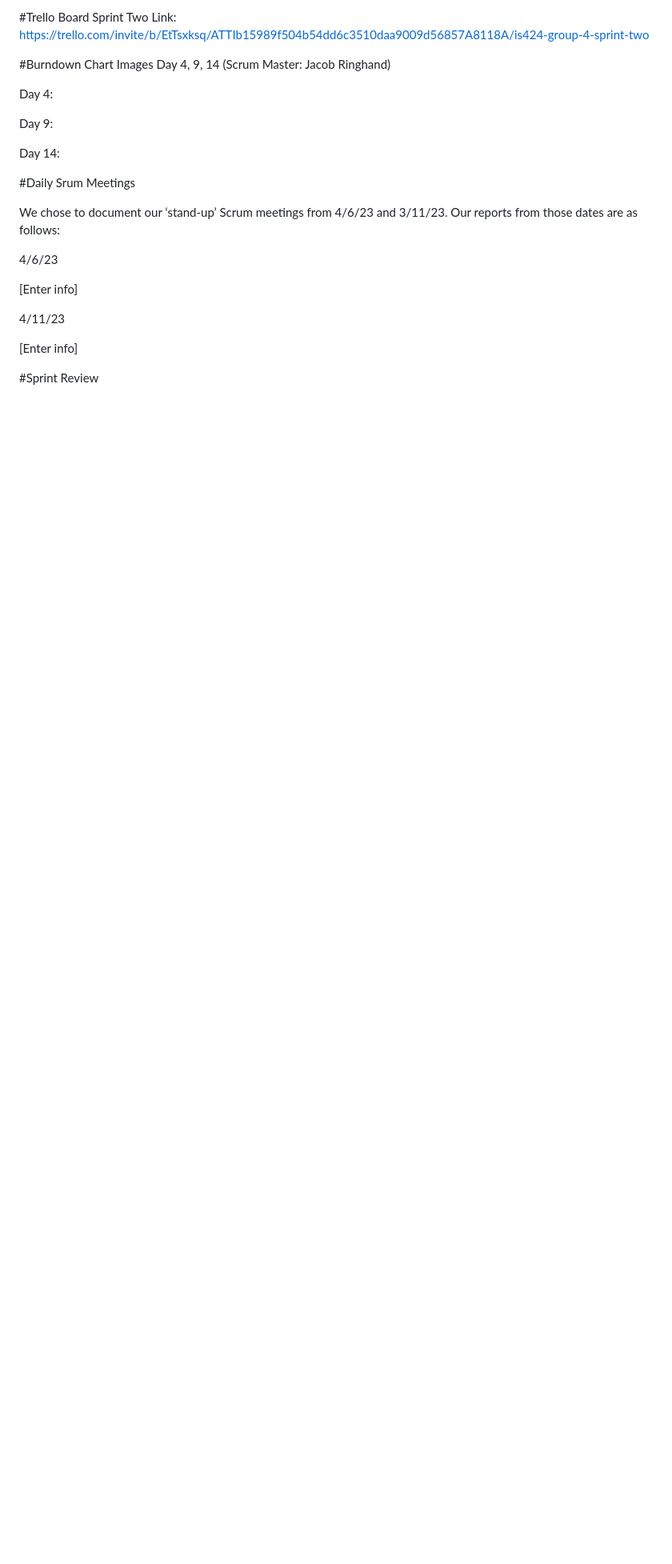
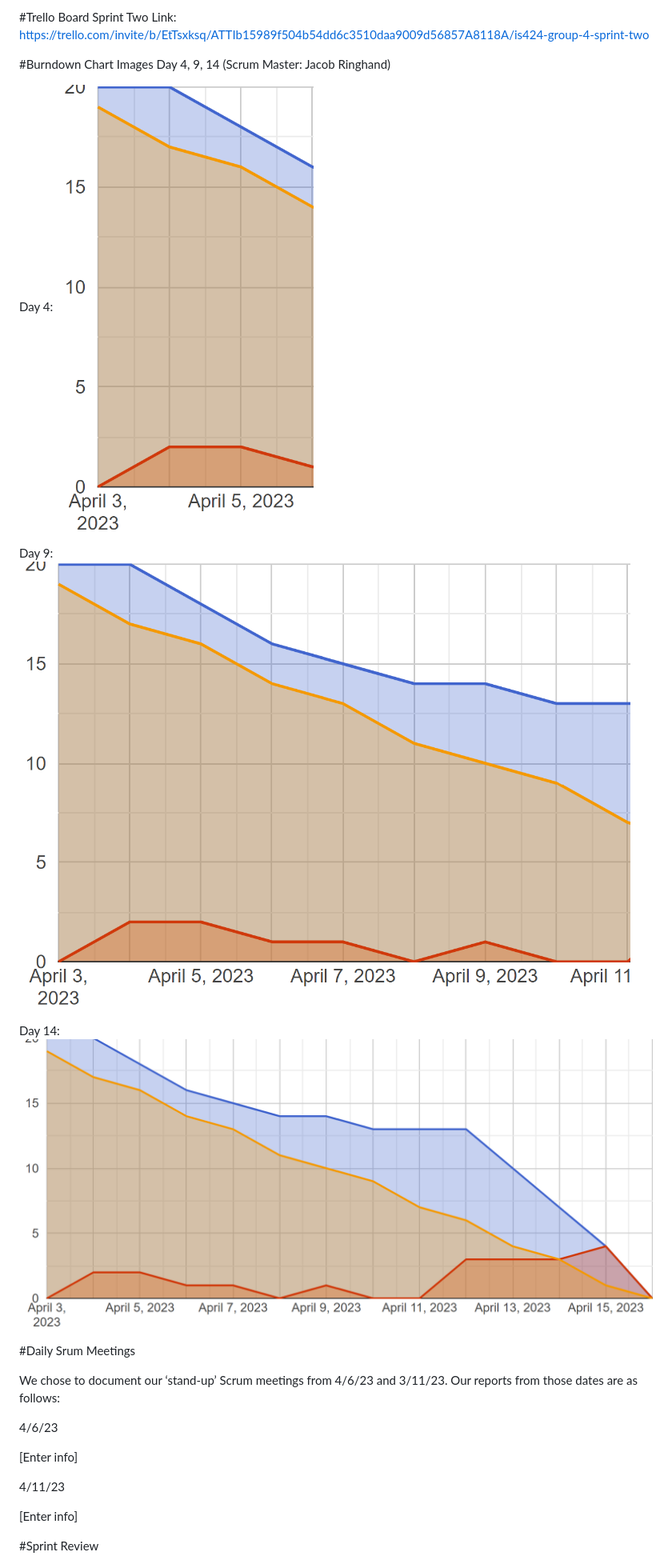
Before and after one commit to bdorschner/INFOSYS424Project, a Markdown page: README.md, the part around the change. Shown at 80% size. Drawn GitHub-style; blank space fills up the shorter version.

Commit message:
added burndown images

```diff
--- a/README.md
+++ b/README.md
@@ -130,13 +130,13 @@ We met with Group 8 for our sprint review. Group 8's sprint similarly performed
 #Burndown Chart Images Day 4, 9, 14 (Scrum Master: Jacob Ringhand)
 
 Day 4:
-
+![alt text](https://github.com/bdorschner/INFOSYS424Project/blob/4479c4a17dba70cc16d1aff39a633cc4ce5ac1da/public/images/Sprint%202%20Day%204.png?raw=true)
 
 Day 9:
-
+![alt text](https://github.com/bdorschner/INFOSYS424Project/blob/4479c4a17dba70cc16d1aff39a633cc4ce5ac1da/public/images/Sprint%202%20Day%209.png?raw=true)
 
 Day 14:
-
+![alt text](https://github.com/bdorschner/INFOSYS424Project/blob/4479c4a17dba70cc16d1aff39a633cc4ce5ac1da/public/images/Sprint%202%20Day%2014.png?raw=true)
 
 #Daily Srum Meetings
 
```
